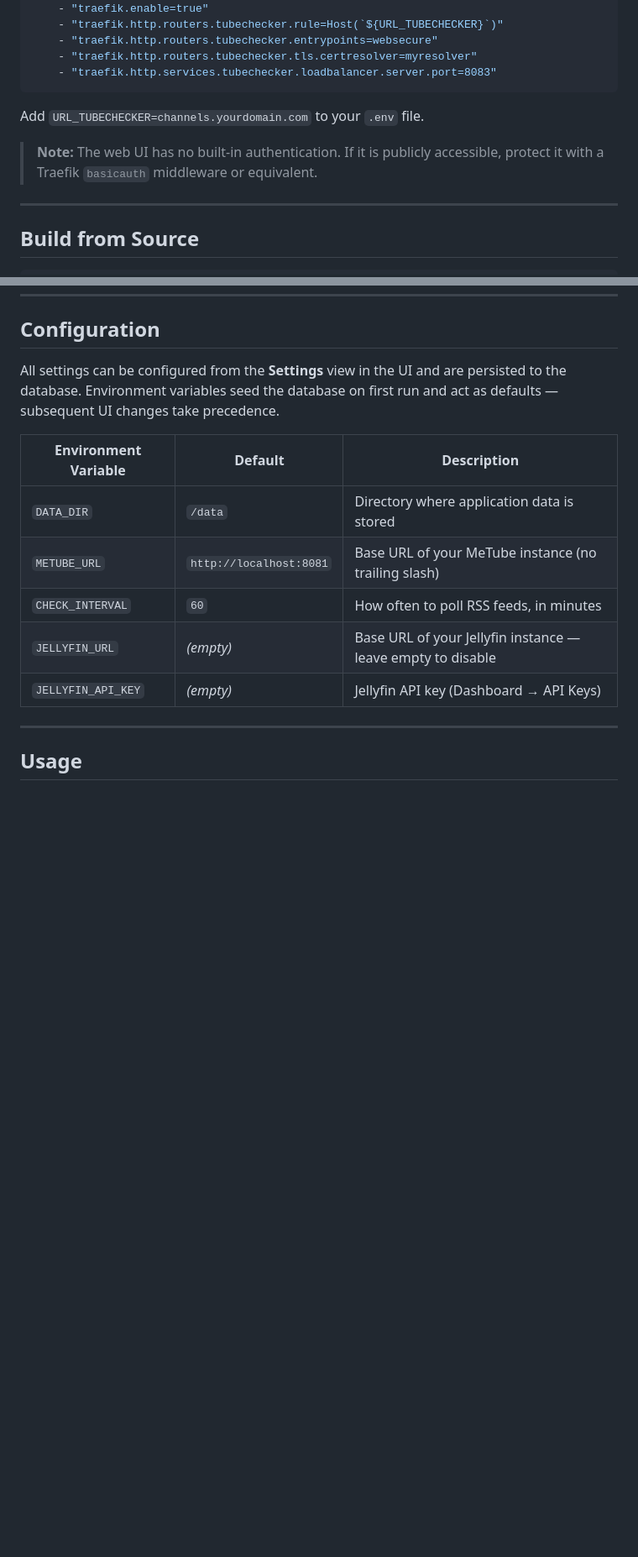
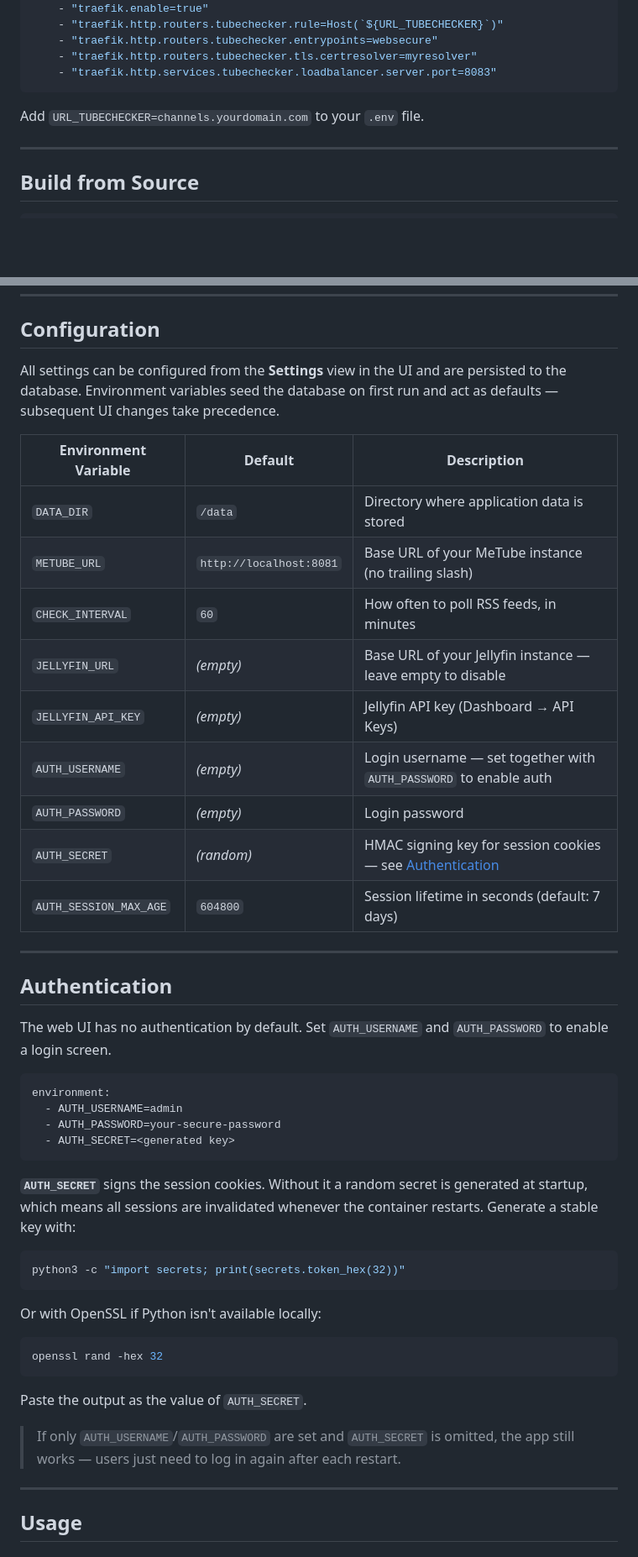
Before and after one commit to Spaggel/TubeChecker, a Markdown page: README.md, 2 parts joined by grey strips. Shown at 84% size. GitHub-like rendering; blank space fills up the shorter version.

Commit message:
Add auth. info to the readme

````diff
--- a/README.md
+++ b/README.md
@@ -149,8 +149,6 @@ tubechecker:
 
 Add `URL_TUBECHECKER=channels.yourdomain.com` to your `.env` file.
 
-> **Note:** The web UI has no built-in authentication. If it is publicly accessible, protect it with a Traefik `basicauth` middleware or equivalent.
-
 ---
 
 ## Build from Source
@@ -167,13 +165,46 @@ docker compose up -d --build
 
 All settings can be configured from the **Settings** view in the UI and are persisted to the database. Environment variables seed the database on first run and act as defaults — subsequent UI changes take precedence.
 
-| Environment Variable | Default                    | Description                                              |
-|----------------------|----------------------------|----------------------------------------------------------|
-| `DATA_DIR`           | `/data`                    | Directory where application data is stored               |
-| `METUBE_URL`         | `http://localhost:8081`    | Base URL of your MeTube instance (no trailing slash)     |
-| `CHECK_INTERVAL`     | `60`                       | How often to poll RSS feeds, in minutes                  |
-| `JELLYFIN_URL`       | *(empty)*                  | Base URL of your Jellyfin instance — leave empty to disable |
-| `JELLYFIN_API_KEY`   | *(empty)*                  | Jellyfin API key (Dashboard → API Keys)                  |
+| Environment Variable   | Default                    | Description                                              |
+|------------------------|----------------------------|----------------------------------------------------------|
+| `DATA_DIR`             | `/data`                    | Directory where application data is stored               |
+| `METUBE_URL`           | `http://localhost:8081`    | Base URL of your MeTube instance (no trailing slash)     |
+| `CHECK_INTERVAL`       | `60`                       | How often to poll RSS feeds, in minutes                  |
+| `JELLYFIN_URL`         | *(empty)*                  | Base URL of your Jellyfin instance — leave empty to disable |
+| `JELLYFIN_API_KEY`     | *(empty)*                  | Jellyfin API key (Dashboard → API Keys)                  |
+| `AUTH_USERNAME`        | *(empty)*                  | Login username — set together with `AUTH_PASSWORD` to enable auth |
+| `AUTH_PASSWORD`        | *(empty)*                  | Login password                                           |
+| `AUTH_SECRET`          | *(random)*                 | HMAC signing key for session cookies — see [Authentication](#authentication) |
+| `AUTH_SESSION_MAX_AGE` | `604800`                   | Session lifetime in seconds (default: 7 days)            |
+
+---
+
+## Authentication
+
+The web UI has no authentication by default. Set `AUTH_USERNAME` and `AUTH_PASSWORD` to enable a login screen.
+
+```yaml
+environment:
+  - AUTH_USERNAME=admin
+  - AUTH_PASSWORD=your-secure-password
+  - AUTH_SECRET=<generated key>
+```
+
+**`AUTH_SECRET`** signs the session cookies. Without it a random secret is generated at startup, which means all sessions are invalidated whenever the container restarts. Generate a stable key with:
+
+```bash
+python3 -c "import secrets; print(secrets.token_hex(32))"
+```
+
+Or with OpenSSL if Python isn't available locally:
+
+```bash
+openssl rand -hex 32
+```
+
+Paste the output as the value of `AUTH_SECRET`.
+
+> If only `AUTH_USERNAME`/`AUTH_PASSWORD` are set and `AUTH_SECRET` is omitted, the app still works — users just need to log in again after each restart.
 
 ---
 
````
